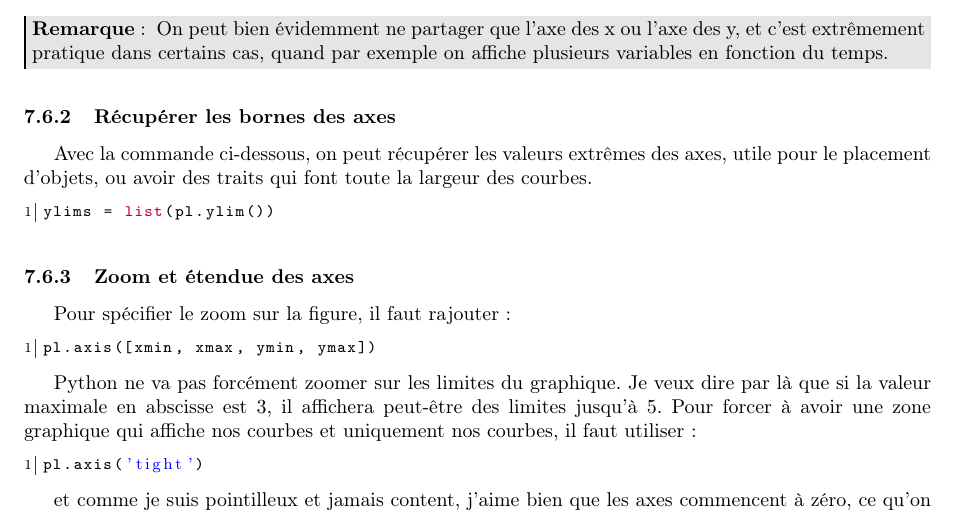
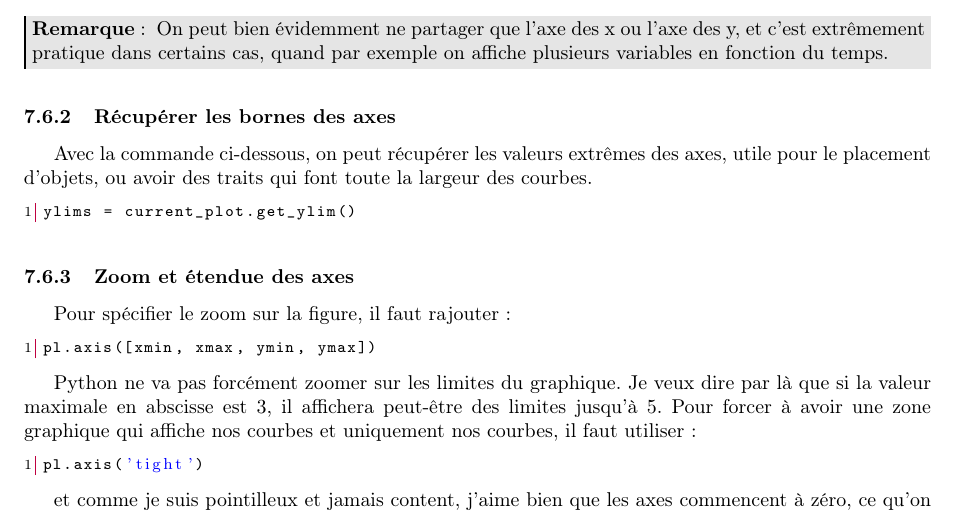
Before and after one commit to sanyaade-teachings/autiwa-tutorials, a LaTeX document (python/python.tex): part of page 20 of 30, cut so that both start at the same text. Compiled offline with pdfLaTeX; an older LaTeX class or package is replaced by its successor.

Commit message:
python: minor modifs

```diff
--- a/python/python.tex
+++ b/python/python.tex
@@ -1217,7 +1215,7 @@ On peut bien évidemment ne partager que l'axe des x ou l'axe des y, et c'est ex
 \subsubsection{Récupérer les bornes des axes}
 Avec la commande ci-dessous, on peut récupérer les valeurs extrêmes des axes, utile pour le placement d'objets, ou avoir des traits qui font toute la largeur des courbes.
 \begin{lstlisting}[language=python]
-ylims = list(pl.ylim())
+ylims = current_plot.get_ylim()
 \end{lstlisting}
 
 \subsubsection{Zoom et étendue des axes}
```
Also changed, not shown: python/python.pdf, python/python.tex (5 more changed lines).
